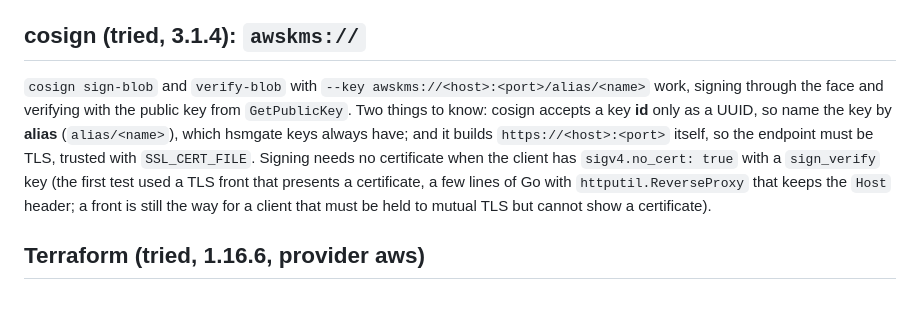
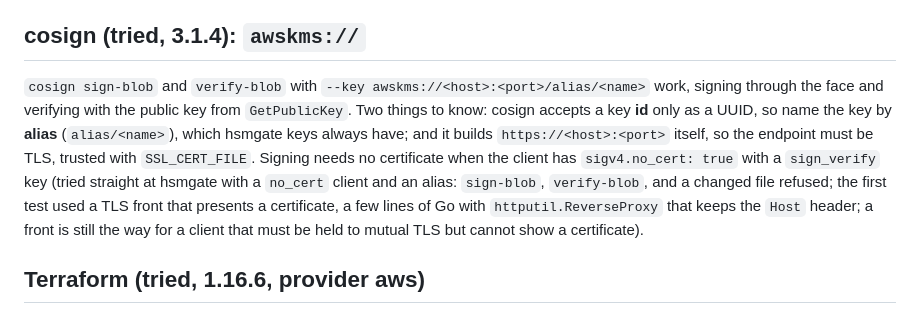
Before and after one commit to zystem/hsmgate, a Markdown page: docs/guides/kms-json-clients.md, the part around the change. Drawn GitHub-style.

Commit message:
guide: cosign tried straight at the service with a no_cert client
Co-Authored-By: Claude Sonnet 5.5 <noreply@anthropic.com>

```diff
--- a/docs/guides/kms-json-clients.md
+++ b/docs/guides/kms-json-clients.md
@@ -100,7 +100,7 @@ Same `seal "awskms"` block as for OpenBao (above), but Vault's wrapper hands its
 
 ## cosign (tried, 3.1.4): `awskms://`
 
-`cosign sign-blob` and `verify-blob` with `--key awskms://<host>:<port>/alias/<name>` work, signing through the face and verifying with the public key from `GetPublicKey`. Two things to know: cosign accepts a key **id** only as a UUID, so name the key by **alias** (`alias/<name>`), which hsmgate keys always have; and it builds `https://<host>:<port>` itself, so the endpoint must be TLS, trusted with `SSL_CERT_FILE`. Signing needs no certificate when the client has `sigv4.no_cert: true` with a `sign_verify` key (the first test used a TLS front that presents a certificate, a few lines of Go with `httputil.ReverseProxy` that keeps the `Host` header; a front is still the way for a client that must be held to mutual TLS but cannot show a certificate).
+`cosign sign-blob` and `verify-blob` with `--key awskms://<host>:<port>/alias/<name>` work, signing through the face and verifying with the public key from `GetPublicKey`. Two things to know: cosign accepts a key **id** only as a UUID, so name the key by **alias** (`alias/<name>`), which hsmgate keys always have; and it builds `https://<host>:<port>` itself, so the endpoint must be TLS, trusted with `SSL_CERT_FILE`. Signing needs no certificate when the client has `sigv4.no_cert: true` with a `sign_verify` key (tried straight at hsmgate with a `no_cert` client and an alias: `sign-blob`, `verify-blob`, and a changed file refused; the first test used a TLS front that presents a certificate, a few lines of Go with `httputil.ReverseProxy` that keeps the `Host` header; a front is still the way for a client that must be held to mutual TLS but cannot show a certificate).
 
 ## Terraform (tried, 1.16.6, provider aws)
 
```
